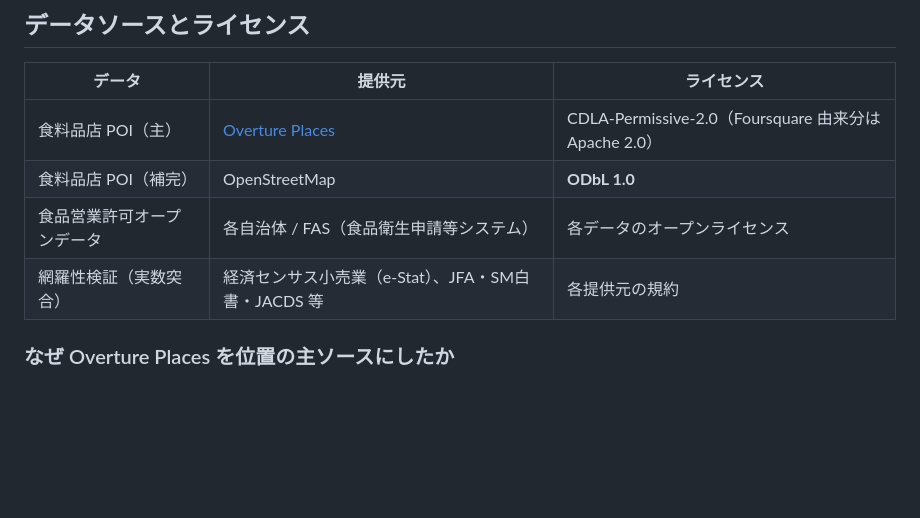
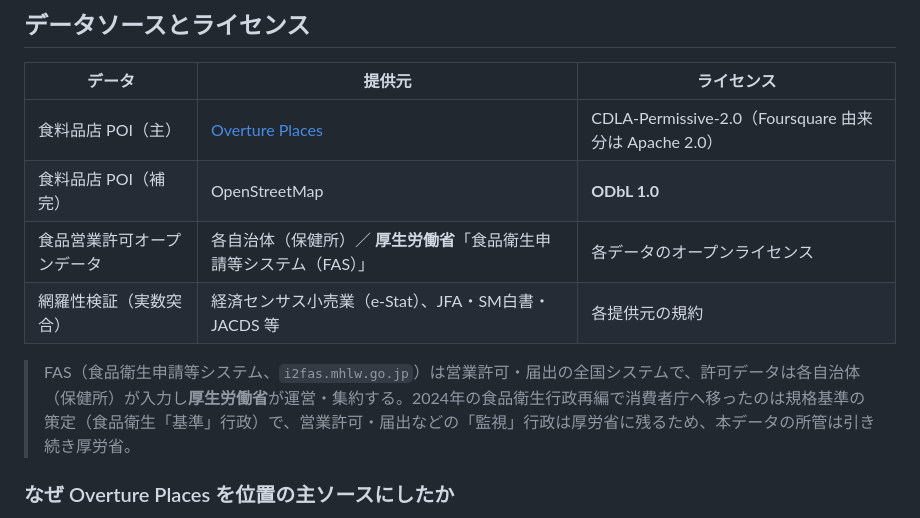
Before and after one commit to shiwaku/japan-food-store-master, a Markdown page: README.md, the part around the change. Rendered like a GitHub page; blank space fills up the shorter version.

Commit message:
README: FASの運営主体を厚生労働省と明記
食品営業許可オープンデータの提供元を「各自治体(保健所)/厚労省FAS」に
修正。2024年再編で消費者庁へ移管されたのは基準行政で、営業許可等の
監視行政(=本データ)は厚労省に残る旨を注記。

Claude-Session: https://claude.ai/code/session_01H7Rq8hATmimvDLUd3MMJ42

```diff
--- a/README.md
+++ b/README.md
@@ -39,8 +39,10 @@ npm run build    # dist/ を生成（GitHub Pages 公開）
 |---|---|---|
 | 食料品店 POI（主） | [Overture Places](https://docs.overturemaps.org/guides/places/) | CDLA-Permissive-2.0（Foursquare 由来分は Apache 2.0） |
 | 食料品店 POI（補完） | OpenStreetMap | **ODbL 1.0** |
-| 食品営業許可オープンデータ | 各自治体 / FAS（食品衛生申請等システム） | 各データのオープンライセンス |
+| 食品営業許可オープンデータ | 各自治体（保健所）／ **厚生労働省**「食品衛生申請等システム（FAS）」 | 各データのオープンライセンス |
 | 網羅性検証（実数突合） | 経済センサス小売業（e-Stat）、JFA・SM白書・JACDS 等 | 各提供元の規約 |
+
+> FAS（食品衛生申請等システム、`i2fas.mhlw.go.jp`）は営業許可・届出の全国システムで、許可データは各自治体（保健所）が入力し**厚生労働省**が運営・集約する。2024年の食品衛生行政再編で消費者庁へ移ったのは規格基準の策定（食品衛生「基準」行政）で、営業許可・届出などの「監視」行政は厚労省に残るため、本データの所管は引き続き厚労省。
 
 ### なぜ Overture Places を位置の主ソースにしたか
 
```
